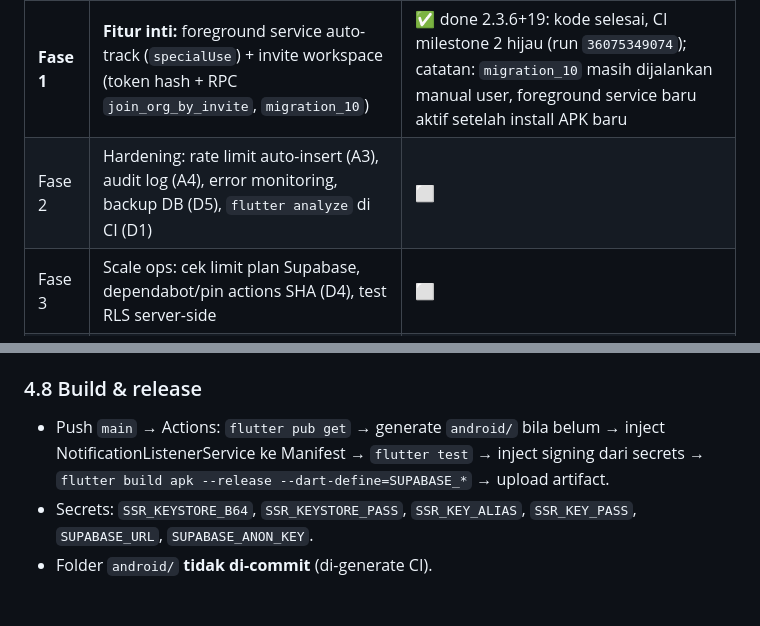
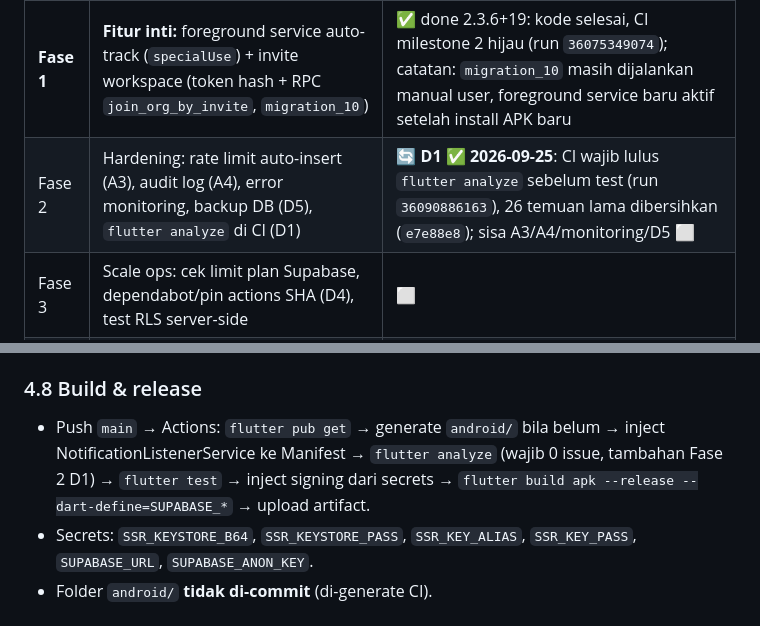
Before and after one commit to Sendysyah27/SSR-SPACE, a Markdown page: AGENTS.md, 2 parts joined by grey strips. Drawn GitHub-style.

```diff
--- a/AGENTS.md
+++ b/AGENTS.md
@@ -75,7 +75,7 @@ Arah pengembangan ke **skala banyak user** — urutan wajib dijaga, jangan melom
 | Fase | Isi | Status |
 |------|-----|--------|
 | **Fase 1** | **Fitur inti:** foreground service auto-track (`specialUse`) + invite workspace (token hash + RPC `join_org_by_invite`, `migration_10`) | ✅ done 2.3.6+19: kode selesai, CI milestone 2 hijau (run `36075349074`); catatan: `migration_10` masih dijalankan manual user, foreground service baru aktif setelah install APK baru |
-| Fase 2 | Hardening: rate limit auto-insert (A3), audit log (A4), error monitoring, backup DB (D5), `flutter analyze` di CI (D1) | ⬜ |
+| Fase 2 | Hardening: rate limit auto-insert (A3), audit log (A4), error monitoring, backup DB (D5), `flutter analyze` di CI (D1) | 🔄 **D1 ✅ 2026-09-25**: CI wajib lulus `flutter analyze` sebelum test (run `36090886163`), 26 temuan lama dibersihkan (`e7e88e8`); sisa A3/A4/monitoring/D5 ⬜ |
 | Fase 3 | Scale ops: cek limit plan Supabase, dependabot/pin actions SHA (D4), test RLS server-side | ⬜ |
 | Fase 4 | Monetisasi: billing Midtrans per plan + limit kuota | ⬜ |
 
@@ -231,7 +231,7 @@ Urutan list penting: **myBCA sebelum BCA**.
 - Bottom nav 5 tab; reload beranda/budget/laporan tiap pindah tab (`MainShell._select`).
 
 ### 4.8 Build & release
-- Push `main` → Actions: `flutter pub get` → generate `android/` bila belum → inject NotificationListenerService ke Manifest → `flutter test` → inject signing dari secrets → `flutter build apk --release --dart-define=SUPABASE_*` → upload artifact.
+- Push `main` → Actions: `flutter pub get` → generate `android/` bila belum → inject NotificationListenerService ke Manifest → `flutter analyze` (wajib 0 issue, tambahan Fase 2 D1) → `flutter test` → inject signing dari secrets → `flutter build apk --release --dart-define=SUPABASE_*` → upload artifact.
 - Secrets: `SSR_KEYSTORE_B64`, `SSR_KEYSTORE_PASS`, `SSR_KEY_ALIAS`, `SSR_KEY_PASS`, `SUPABASE_URL`, `SUPABASE_ANON_KEY`.
 - Folder `android/` **tidak di-commit** (di-generate CI).
 
```
Also changed, not shown: AUDIT.md (+5 -1 lines).
